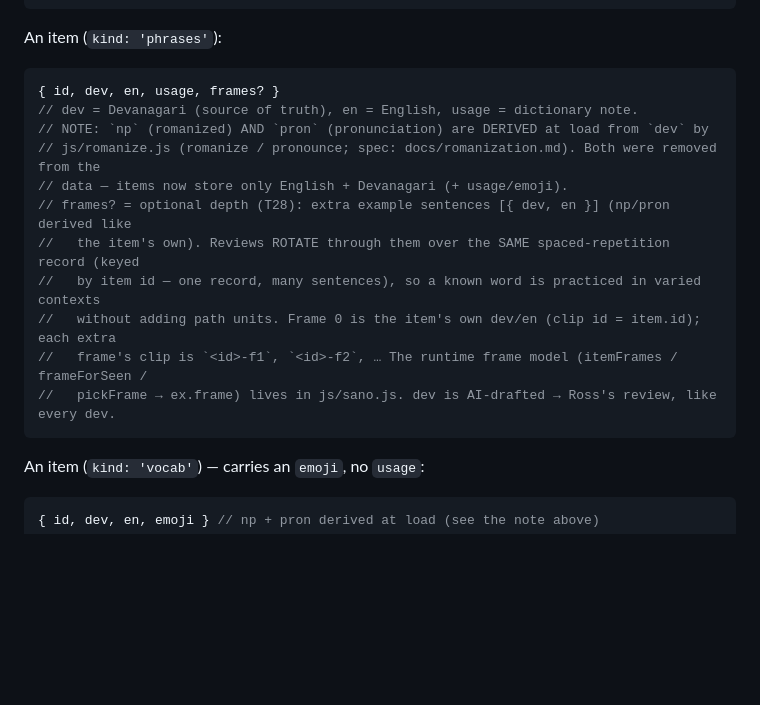
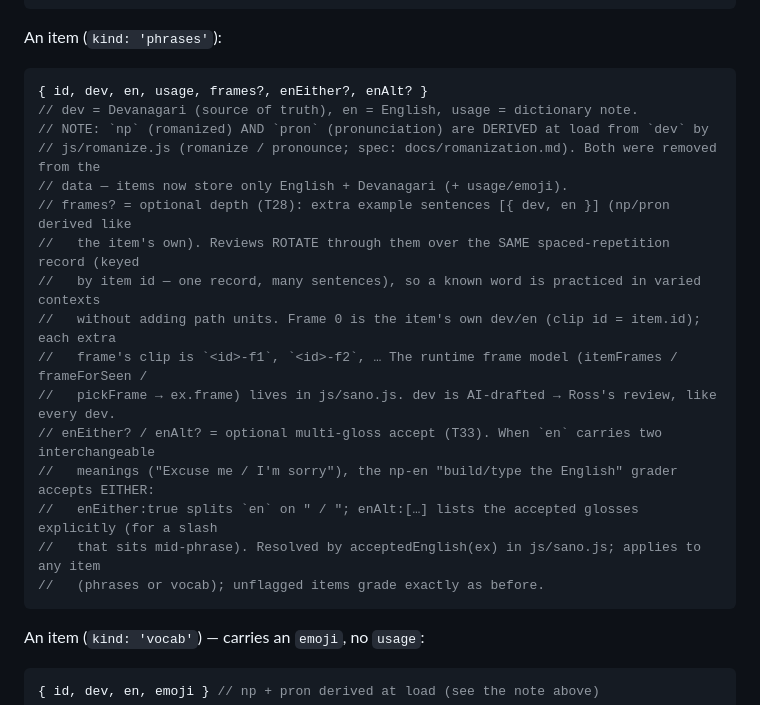
Before and after one commit to rharmes/sano, a Markdown page: docs/data-model.md, the part around the change. Drawn GitHub-style; blank space fills up the shorter version.

Commit message:
Sync docs with the T33 grader: enEither/enAlt + acceptedEnglish.
data-model.md: document the optional enEither?/enAlt? item fields (T33
multi-gloss accept). architecture.md: add acceptedEnglish to the grading
function list. Docs-only; reflects code already shipped in eae5172.

Co-Authored-By: Claude Opus 4.8 <noreply@anthropic.com>
Claude-Session: https://claude.ai/code/session_01HQ1NckXgQ5s2iDXPgWsBw1

````diff
--- a/docs/data-model.md
+++ b/docs/data-model.md
@@ -22,7 +22,7 @@ A unit:
 An item (`kind: 'phrases'`):
 
 ```js
-{ id, dev, en, usage, frames? }
+{ id, dev, en, usage, frames?, enEither?, enAlt? }
 // dev = Devanagari (source of truth), en = English, usage = dictionary note.
 // NOTE: `np` (romanized) AND `pron` (pronunciation) are DERIVED at load from `dev` by
 // js/romanize.js (romanize / pronounce; spec: docs/romanization.md). Both were removed from the
@@ -33,6 +33,11 @@ An item (`kind: 'phrases'`):
 //   without adding path units. Frame 0 is the item's own dev/en (clip id = item.id); each extra
 //   frame's clip is `<id>-f1`, `<id>-f2`, … The runtime frame model (itemFrames / frameForSeen /
 //   pickFrame → ex.frame) lives in js/sano.js. dev is AI-drafted → Ross's review, like every dev.
+// enEither? / enAlt? = optional multi-gloss accept (T33). When `en` carries two interchangeable
+//   meanings ("Excuse me / I'm sorry"), the np-en "build/type the English" grader accepts EITHER:
+//   enEither:true splits `en` on " / "; enAlt:[…] lists the accepted glosses explicitly (for a slash
+//   that sits mid-phrase). Resolved by acceptedEnglish(ex) in js/sano.js; applies to any item
+//   (phrases or vocab); unflagged items grade exactly as before.
 ```
 
 An item (`kind: 'vocab'`) — carries an `emoji`, no `usage`:
````
Also changed, not shown: docs/architecture.md (+1 -1 lines).
